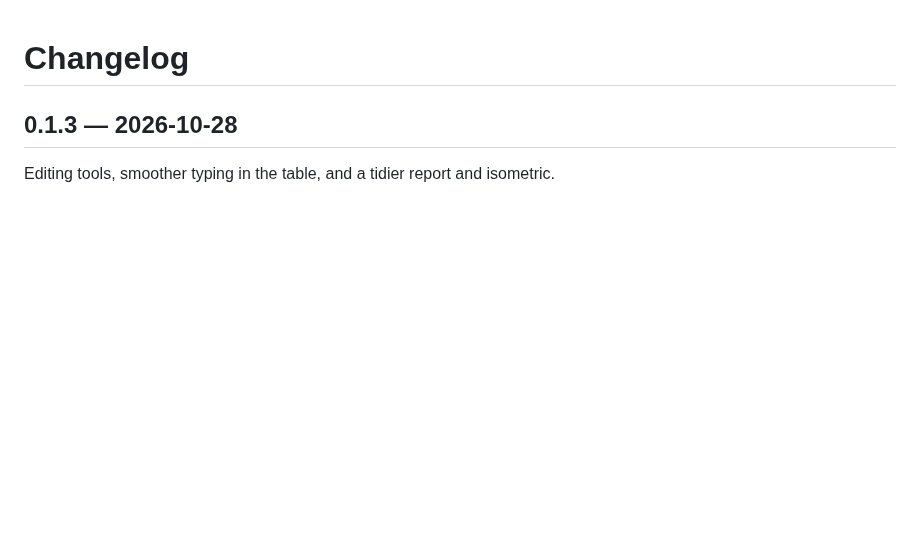
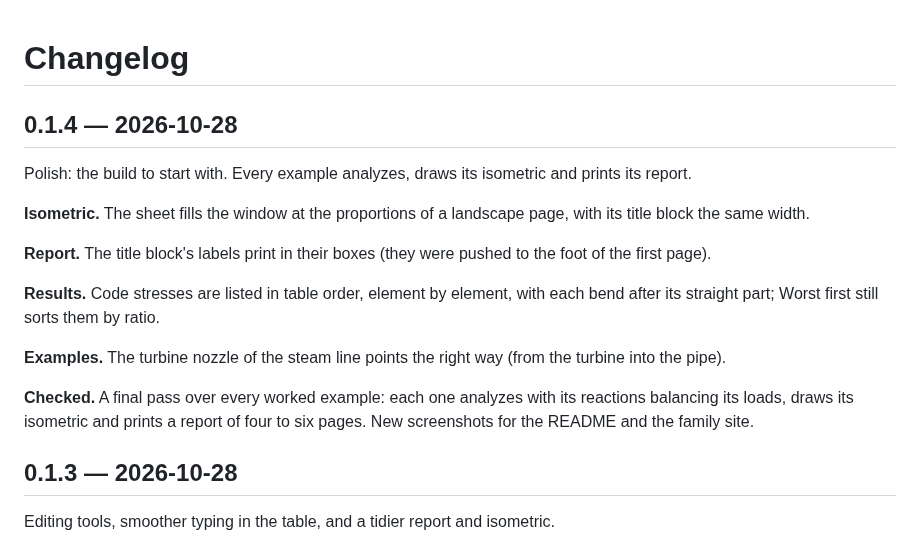
Before and after one commit to Edgar-Mendonca/Datum-Pipe, a Markdown page: CHANGELOG.md, the part around the change. Rendered like a GitHub page; blank space fills up the shorter version.

```diff
--- a/CHANGELOG.md
+++ b/CHANGELOG.md
@@ -1,4 +1,18 @@
 # Changelog
+
+## 0.1.4 — 2026-10-28
+
+Polish: the build to start with. Every example analyzes, draws its isometric and prints its report.
+
+**Isometric.** The sheet fills the window at the proportions of a landscape page, with its title block the same width.
+
+**Report.** The title block's labels print in their boxes (they were pushed to the foot of the first page).
+
+**Results.** Code stresses are listed in table order, element by element, with each bend after its straight part; Worst first still sorts them by ratio.
+
+**Examples.** The turbine nozzle of the steam line points the right way (from the turbine into the pipe).
+
+**Checked.** A final pass over every worked example: each one analyzes with its reactions balancing its loads, draws its isometric and prints a report of four to six pages. New screenshots for the README and the family site.
 
 ## 0.1.3 — 2026-10-28
 
```
Also changed, not shown: README.md (+14 -5 lines), docs/images/file-page.png (deleted), docs/images/isometric.png (added), docs/images/model-stress.png (added), docs/images/report.png (added), docs/images/results.png (added), 10 other files.
